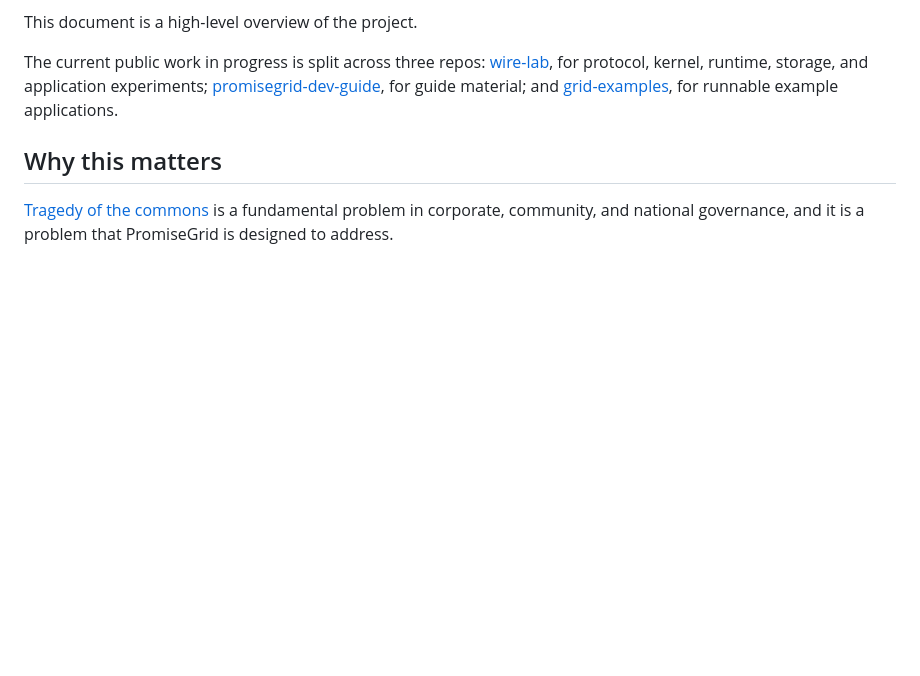
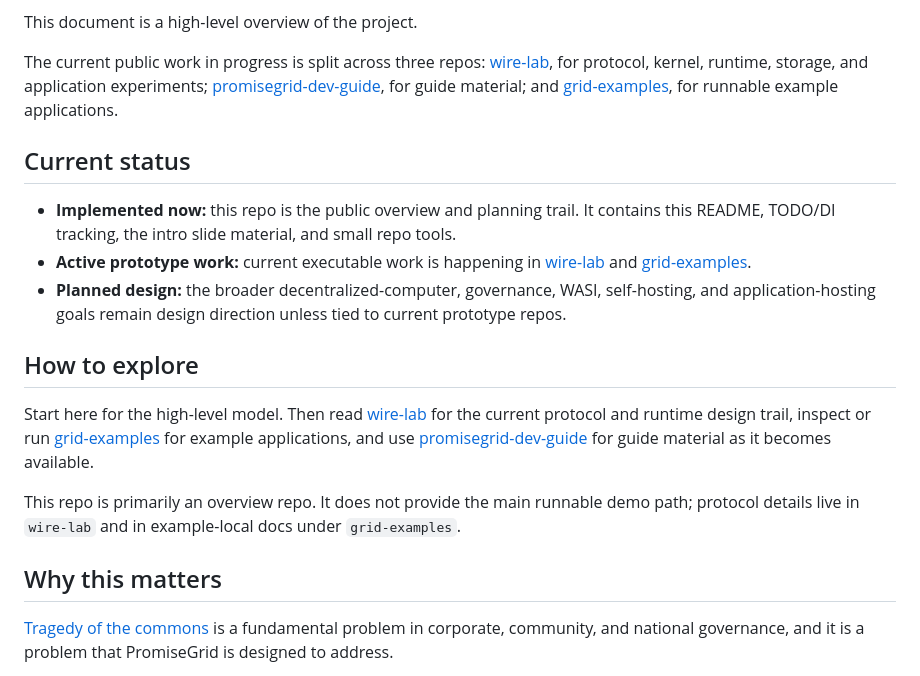
Before and after one commit to promisegrid/promisegrid, a Markdown page: README.md, the part around the change. Drawn GitHub-style; blank space fills up the shorter version.

```diff
--- a/README.md
+++ b/README.md
@@ -26,6 +26,32 @@ kernel, runtime, storage, and application experiments;
 for guide material; and
 [grid-examples](https://github.com/ciwg/grid-examples), for runnable
 example applications.
+
+## Current status
+
+- **Implemented now:** this repo is the public overview and planning
+  trail.  It contains this README, TODO/DI tracking, the intro slide
+  material, and small repo tools.
+- **Active prototype work:** current executable work is happening in
+  [wire-lab](https://github.com/promisegrid/wire-lab) and
+  [grid-examples](https://github.com/ciwg/grid-examples).
+- **Planned design:** the broader decentralized-computer, governance,
+  WASI, self-hosting, and application-hosting goals remain design
+  direction unless tied to current prototype repos.
+
+## How to explore
+
+Start here for the high-level model.  Then read
+[wire-lab](https://github.com/promisegrid/wire-lab) for the current
+protocol and runtime design trail, inspect or run
+[grid-examples](https://github.com/ciwg/grid-examples) for example
+applications, and use
+[promisegrid-dev-guide](https://github.com/ciwg/promisegrid-dev-guide)
+for guide material as it becomes available.
+
+This repo is primarily an overview repo.  It does not provide the
+main runnable demo path; protocol details live in `wire-lab` and in
+example-local docs under `grid-examples`.
 
 ## Why this matters
 
```
Also changed, not shown: TODO/TODO-tovik-readme-current-public-work.md (+9 -9 lines).
